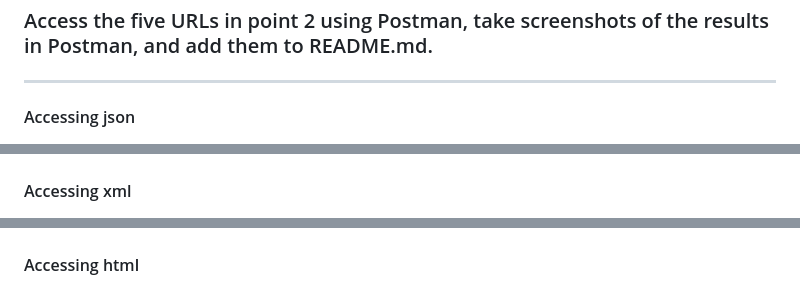
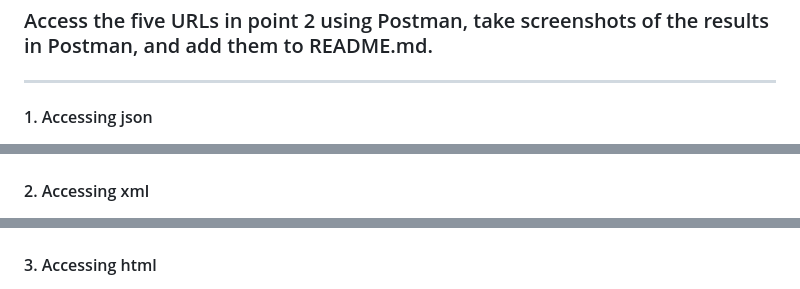
Before and after one commit to Alvinzhafif/fosters-bag, a Markdown page: README.md, 3 parts joined by grey strips. Rendered like a GitHub page.

```diff
--- a/README.md
+++ b/README.md
@@ -78,9 +78,9 @@ The HTML view has been made on the previous step but what about the others?, wel
 ### Access the five URLs in point 2 using Postman, take screenshots of the results in Postman, and add them to README.md.
 <hr>
 
-#### Accessing json
+#### 1. Accessing json
 <img src="/assets/pic1.png"><br />
-#### Accessing xml
+#### 2. Accessing xml
 <img src="/assets/pic2.png"><br />
-#### Accessing html
+#### 3. Accessing html
 <img src="/assets/pic3.png"><br />
```
Also changed, not shown: other parts of README.md (+2 -2 lines).
